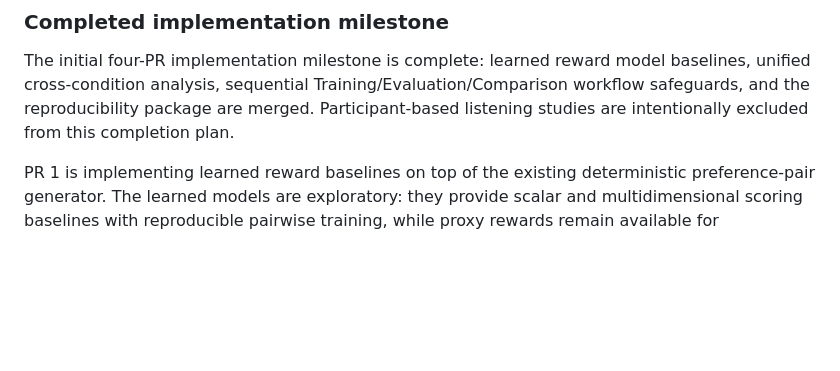
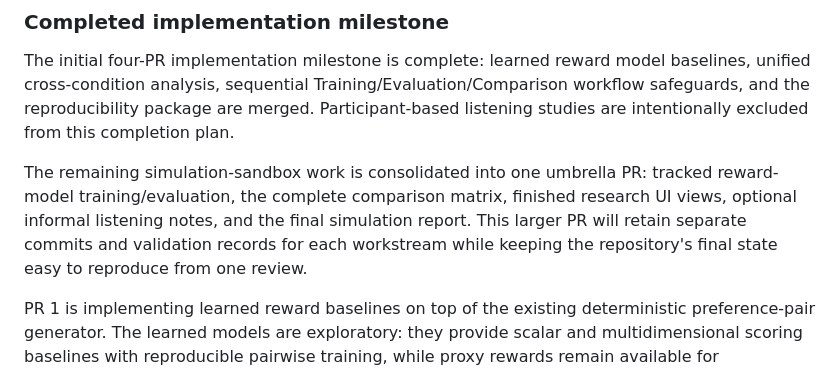
Before and after one commit to moseskim1027/singalign, a Markdown page: README.md, the part around the change. Rendered like a GitHub page; blank space fills up the shorter version.

Commit message:
Document consolidated simulation sandbox completion PR

```diff
--- a/README.md
+++ b/README.md
@@ -677,6 +677,13 @@ Training/Evaluation/Comparison workflow safeguards, and the reproducibility
 package are merged. Participant-based listening studies are intentionally
 excluded from this completion plan.
 
+The remaining simulation-sandbox work is consolidated into one umbrella PR:
+tracked reward-model training/evaluation, the complete comparison matrix,
+finished research UI views, optional informal listening notes, and the final
+simulation report. This larger PR will retain separate commits and validation
+records for each workstream while keeping the repository's final state easy to
+reproduce from one review.
+
 PR 1 is implementing learned reward baselines on top of the existing
 deterministic preference-pair generator. The learned models are exploratory:
 they provide scalar and multidimensional scoring baselines with reproducible
```
